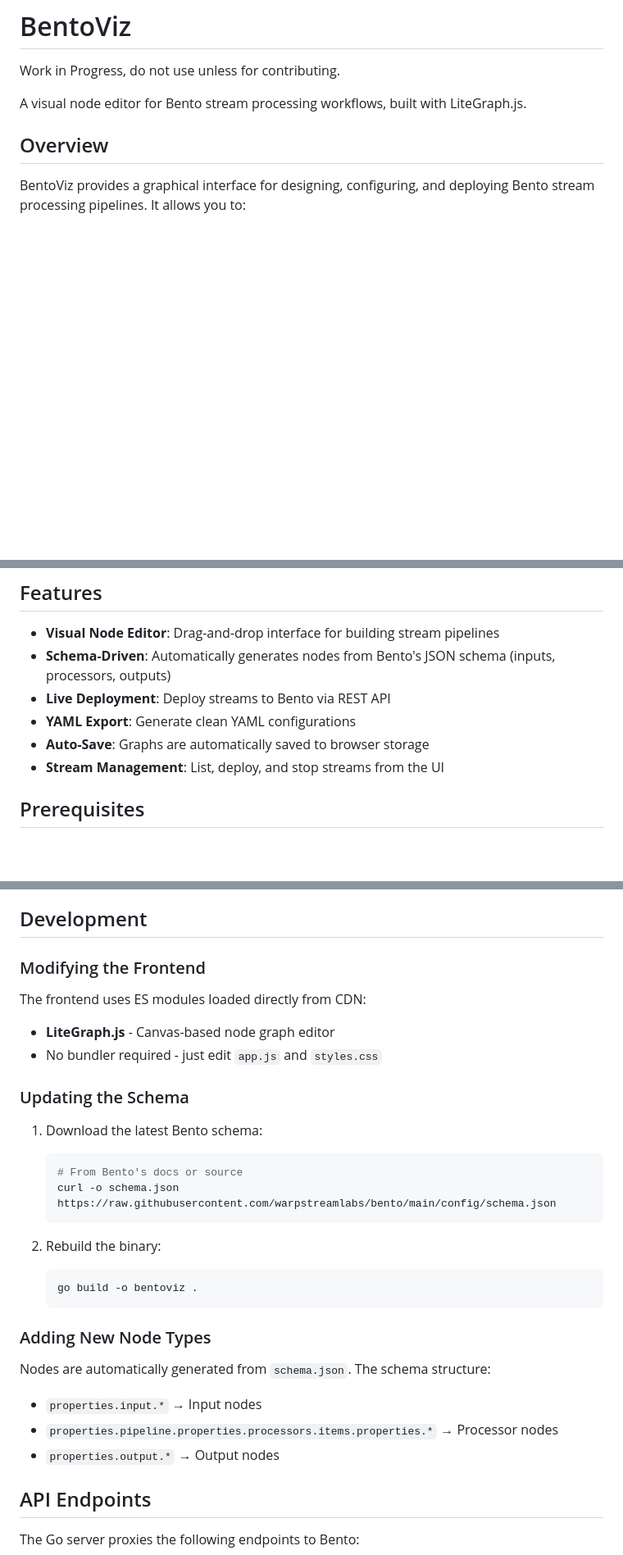
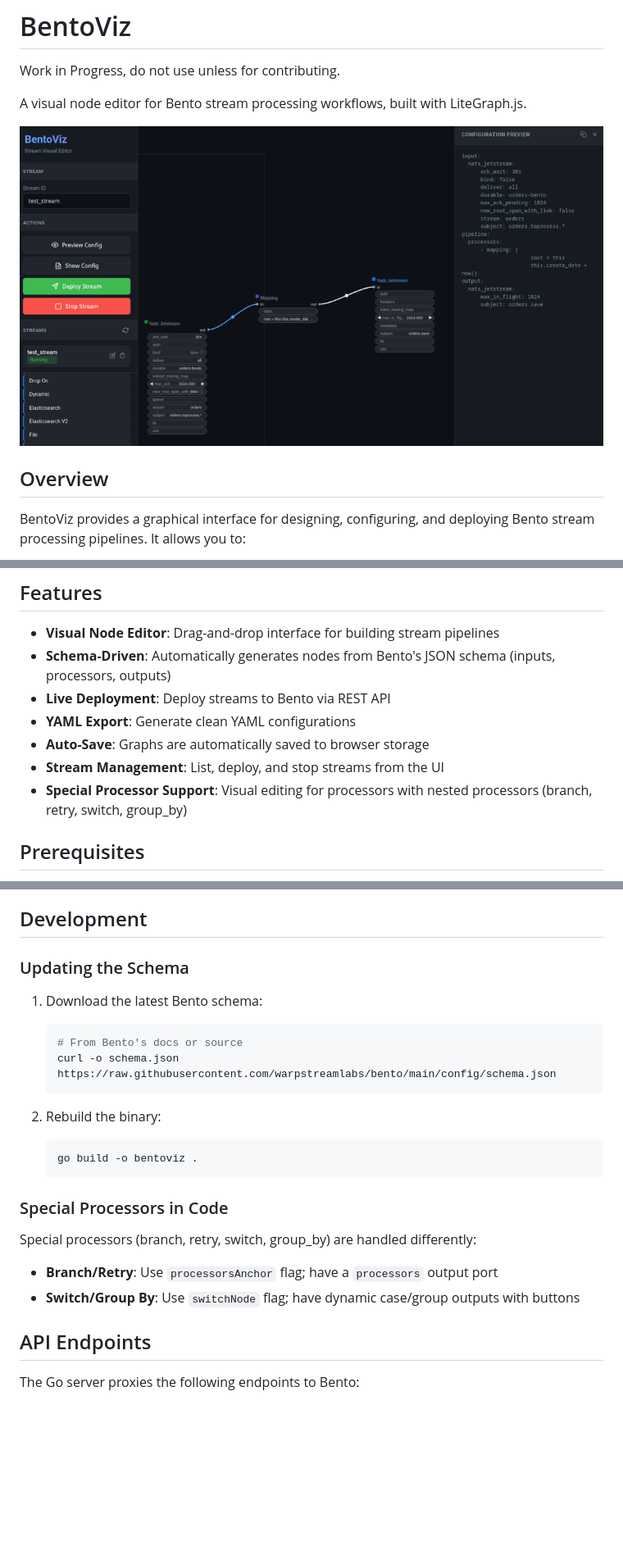
Before and after one commit to akhenakh/bentoviz, a Markdown page: README.md, 3 parts joined by grey strips. Shown at 82% size. Drawn GitHub-style; pictures changed too: img/bentoviz.png (added); blank space fills up the shorter version.

````diff
--- a/README.md
+++ b/README.md
@@ -3,6 +3,8 @@
 Work in Progress, do not use unless for contributing.
 
 A visual node editor for Bento stream processing workflows, built with LiteGraph.js.
+
+![BentoViz Screenshot](img/bentoviz.png)
 
 ## Overview
 
@@ -22,6 +24,7 @@ BentoViz provides a graphical interface for designing, configuring, and deployin
 - **YAML Export**: Generate clean YAML configurations
 - **Auto-Save**: Graphs are automatically saved to browser storage
 - **Stream Management**: List, deploy, and stop streams from the UI
+- **Special Processor Support**: Visual editing for processors with nested processors (branch, retry, switch, group_by)
 
 ## Prerequisites
 
@@ -83,11 +166,5 @@ You need a running Bento: `bento streams`.
 
 ## Development
-
-### Modifying the Frontend
-
-The frontend uses ES modules loaded directly from CDN:
-- **LiteGraph.js** - Canvas-based node graph editor
-- No bundler required - just edit `app.js` and `styles.css`
 
 ### Updating the Schema
 
@@ -102,12 +179,12 @@ The frontend uses ES modules loaded directly from CDN:
    go build -o bentoviz .
    ```
 
-### Adding New Node Types
+### Special Processors in Code
 
-Nodes are automatically generated from `schema.json`. The schema structure:
-- `properties.input.*` → Input nodes
-- `properties.pipeline.properties.processors.items.properties.*` → Processor nodes
-- `properties.output.*` → Output nodes
+Special processors (branch, retry, switch, group_by) are handled differently:
+
+- **Branch/Retry**: Use `processorsAnchor` flag; have a `processors` output port
+- **Switch/Group By**: Use `switchNode` flag; have dynamic case/group outputs with buttons
 
 ## API Endpoints
 
````
Also changed, not shown: other parts of README.md (+80 -0 lines), 1 other file.
